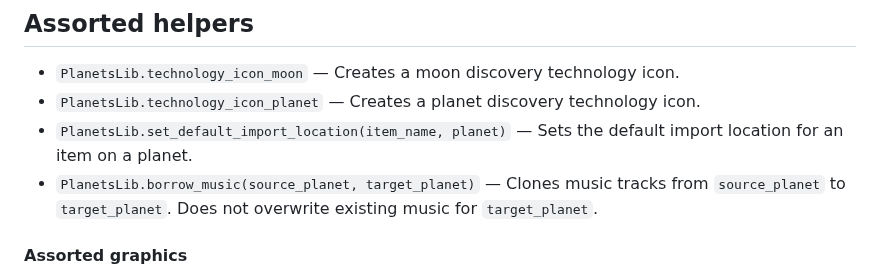
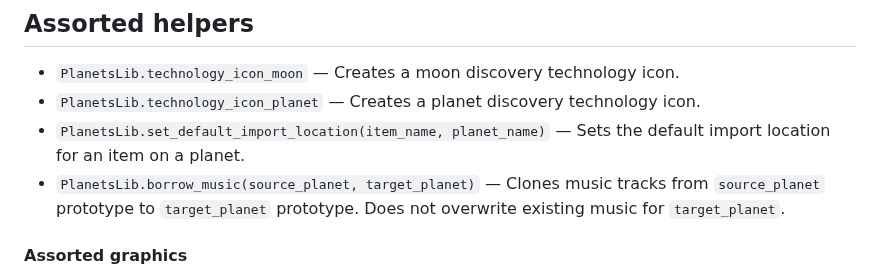
Before and after one commit to nicholasgower/PlanetsLib, a Markdown page: README.md, the part around the change. Rendered like a GitHub page.

```diff
--- a/README.md
+++ b/README.md
@@ -102,8 +102,8 @@ Subgroups are rows in Factoriopedia. It is anticipated that dependents of Planet
 
 * `PlanetsLib.technology_icon_moon` — Creates a moon discovery technology icon.
 * `PlanetsLib.technology_icon_planet` — Creates a planet discovery technology icon.
-* `PlanetsLib.set_default_import_location(item_name, planet)` — Sets the default import location for an item on a planet.
-* `PlanetsLib.borrow_music(source_planet, target_planet)` — Clones music tracks from `source_planet` to `target_planet`. Does not overwrite existing music for `target_planet`.
+* `PlanetsLib.set_default_import_location(item_name, planet_name)` — Sets the default import location for an item on a planet.
+* `PlanetsLib.borrow_music(source_planet, target_planet)` — Clones music tracks from `source_planet` prototype to `target_planet` prototype. Does not overwrite existing music for `target_planet`.
 
 #### Assorted graphics
 
```
